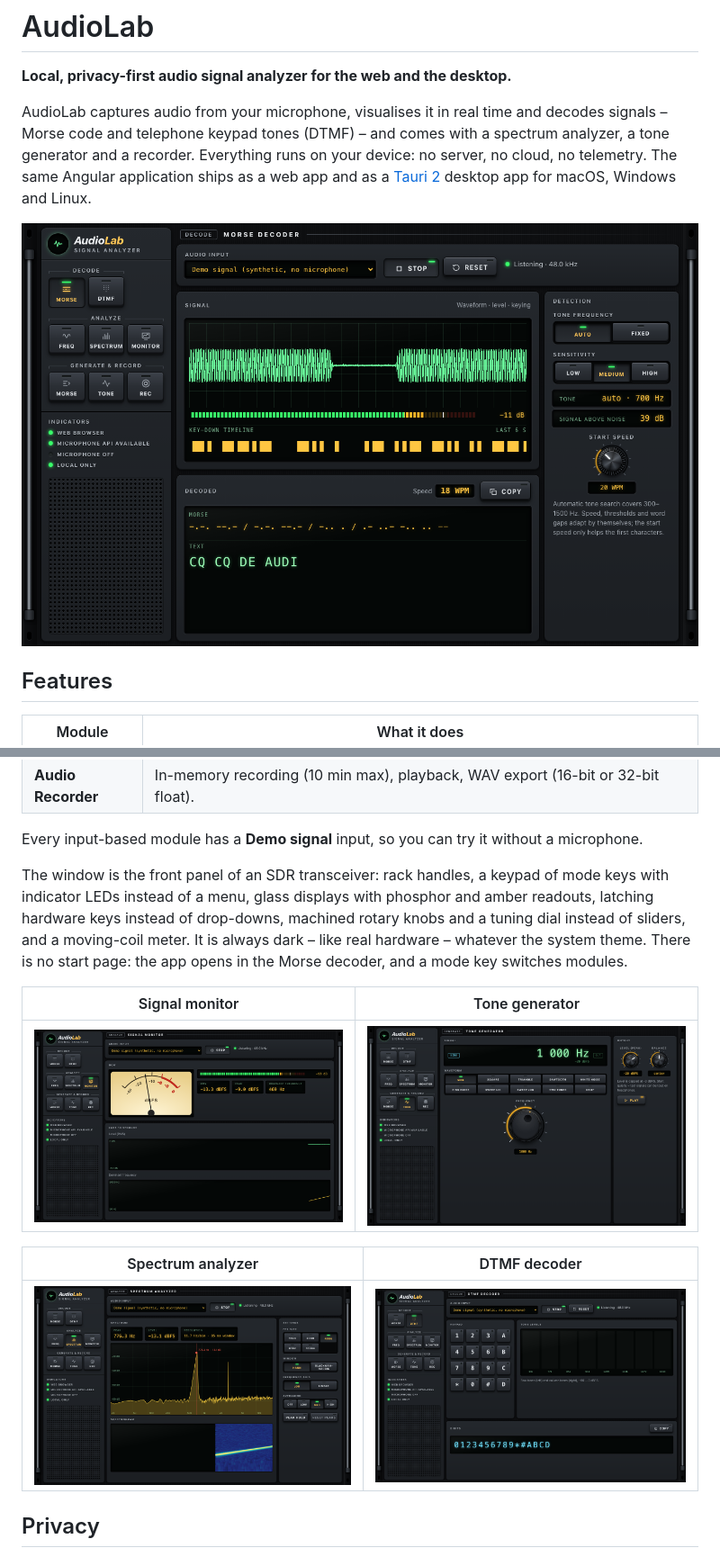
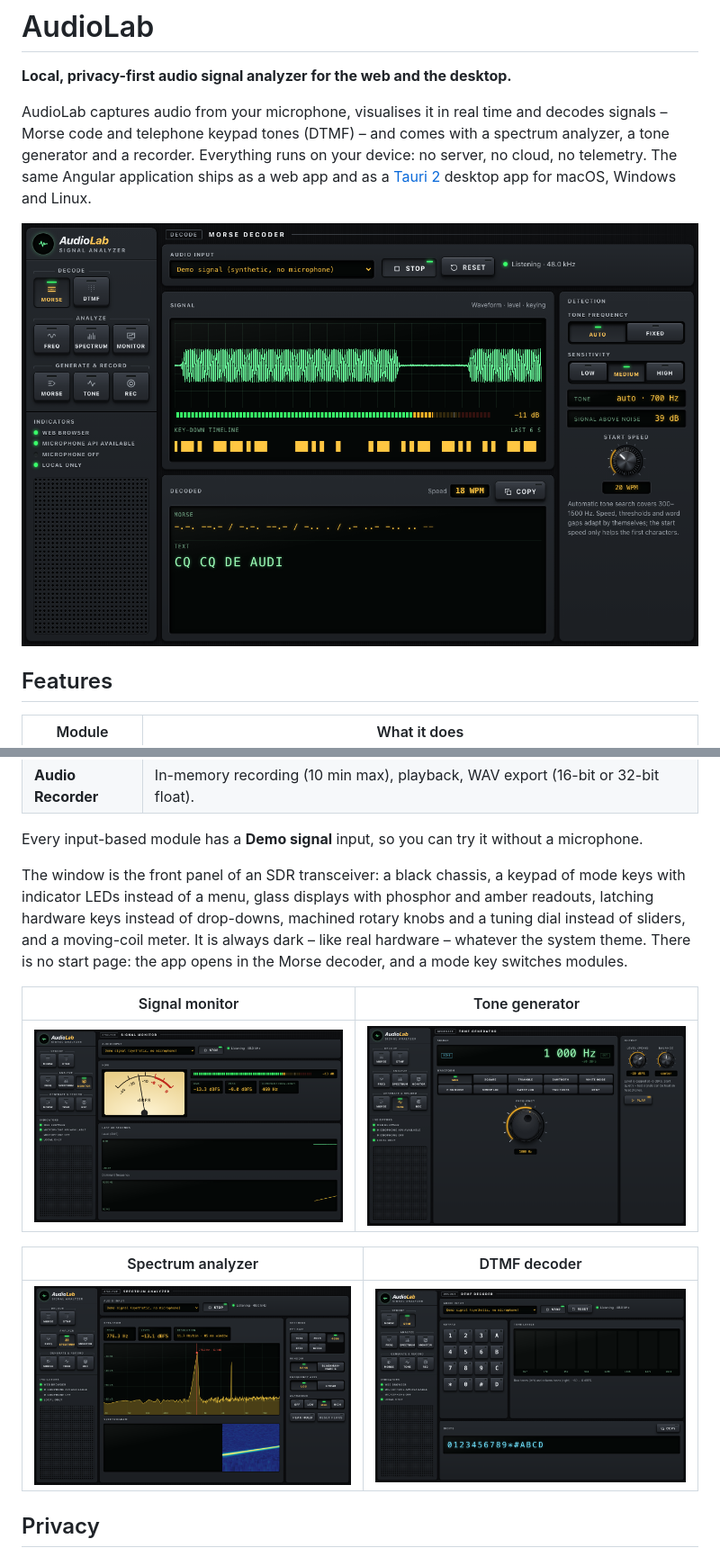
Before and after one commit to krocon/sonic-lab, a Markdown page: README.md, 2 parts joined by grey strips. Shown at 90% size. GitHub-like rendering; pictures changed too: docs/images/dtmf-decoder.png, docs/images/morse-decoder.png, docs/images/signal-monitor.png.

```diff
--- a/README.md
+++ b/README.md
@@ -25,7 +25,7 @@ macOS, Windows and Linux.
 
 Every input-based module has a **Demo signal** input, so you can try it without a microphone.
 
-The window is the front panel of an SDR transceiver: rack handles, a keypad of mode keys with
+The window is the front panel of an SDR transceiver: a black chassis, a keypad of mode keys with
 indicator LEDs instead of a menu, glass displays with phosphor and amber readouts, latching
 hardware keys instead of drop-downs, machined rotary knobs and a tuning dial instead of sliders,
 and a moving-coil meter. It is always dark – like real hardware – whatever the system theme.
```
Also changed, not shown: CHANGELOG.md (+4 -4 lines), docs/ARCHITECTURE.md (+6 -6 lines), docs/images/morse-encoder.png, 4 other files.
